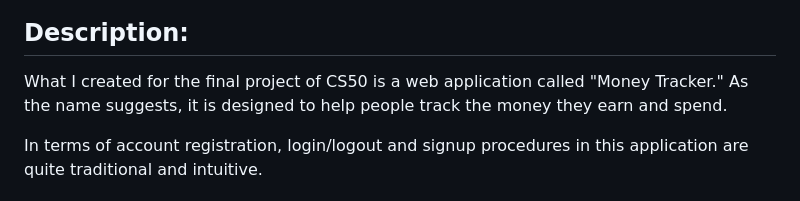
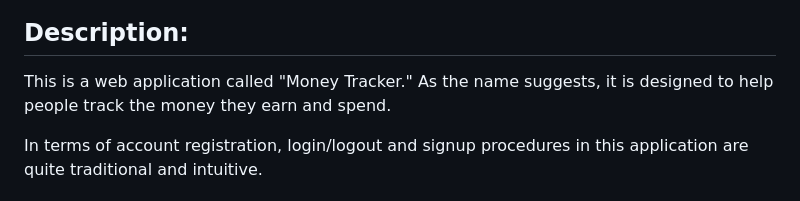
Before and after one commit to minthwaynyi/money-tracker, a Markdown page: minthwaynyi-1f9737b6871827248ef999abfab0b10a7fd9531b/README.md, the part around the change. Drawn GitHub-style.

```diff
--- a/minthwaynyi-1f9737b6871827248ef999abfab0b10a7fd9531b/README.md
+++ b/minthwaynyi-1f9737b6871827248ef999abfab0b10a7fd9531b/README.md
@@ -1,7 +1,7 @@
 # Money Tracker
 ### Video Demo:  <https://youtu.be/EDRmwD2se-A>
 ## Description:
-What I created for the final project of CS50 is a web application called "Money Tracker." As the name suggests, it is designed to help people track the money they earn and spend.
+This is a web application called "Money Tracker." As the name suggests, it is designed to help people track the money they earn and spend.
 
 In terms of account registration, login/logout and signup procedures in this application are quite traditional and intuitive.
 
```
